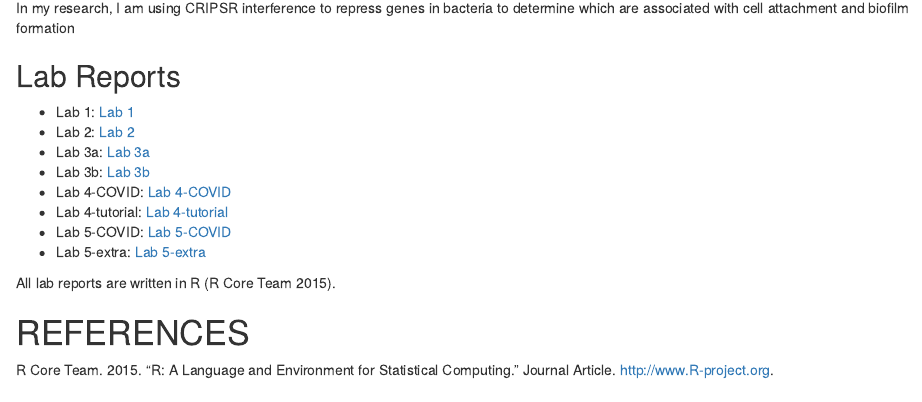
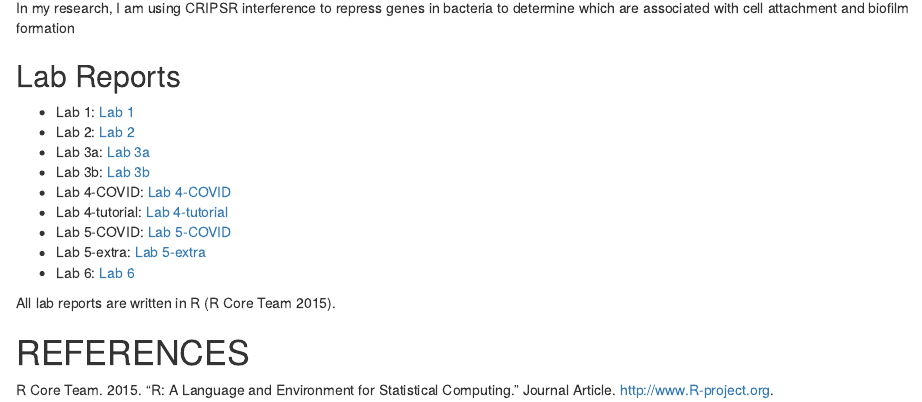
Before and after one commit to StephanieCall/evolutionary-genomics-course, an R Markdown document (index.Rmd): the page in a window 1100 px wide, from 740 px down. Rendered offline with R 4.5, knitr and Pandoc, with nearby package versions.

Commit message:
Lab 6 updates

```diff
--- a/index.Rmd
+++ b/index.Rmd
@@ -27,6 +27,7 @@ Website repository for my lab reports and other files for the Evolutionary Genom
 * Lab 4-tutorial: [Lab 4-tutorial](Lab4_ggplot_tutorial_SNC.html)
 * Lab 5-COVID: [Lab 5-COVID](Lab5_COVID_SNC.html)
 * Lab 5-extra: [Lab 5-extra](Lab5_extra_SNC.html)
+* Lab 6: [Lab 6](Lab6_SNC.html)
 
 All lab reports are written in R [@RCoreTeam].
 
```
